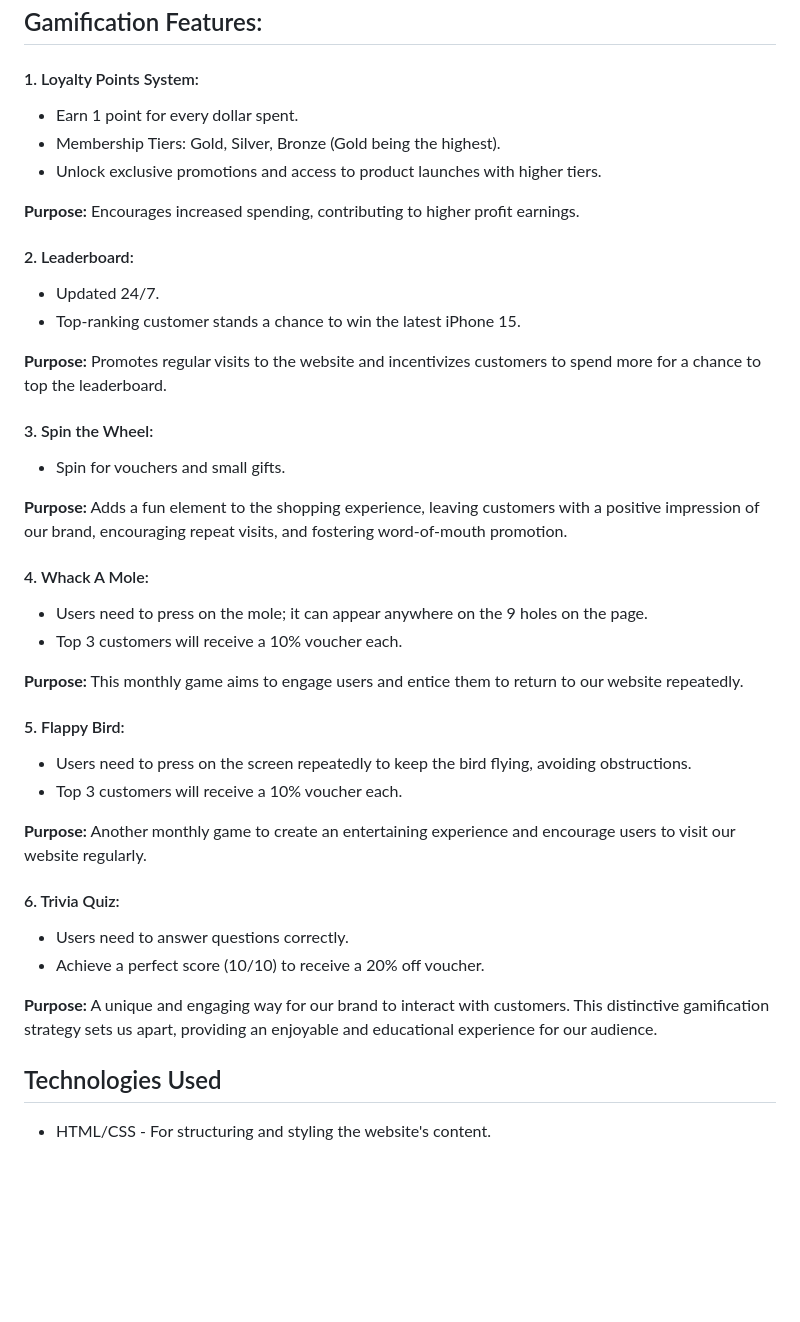
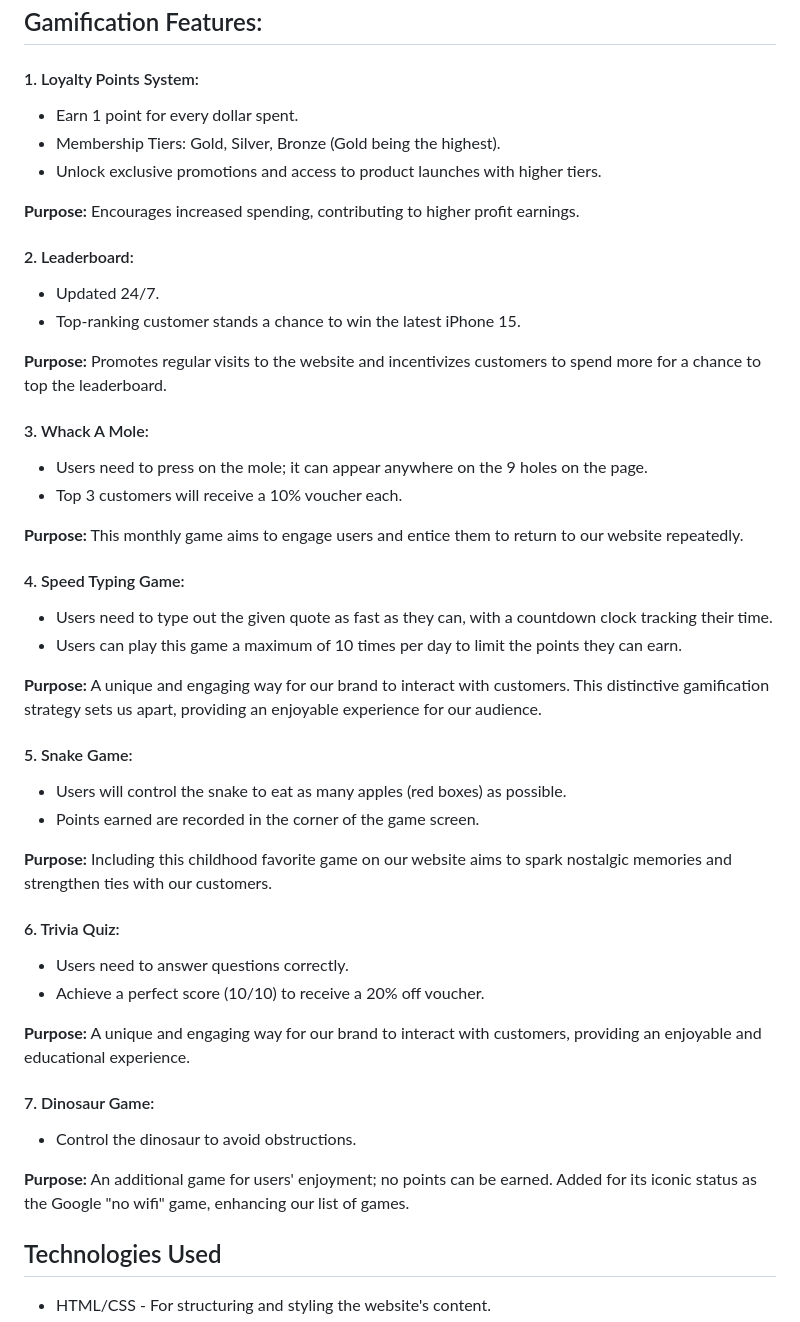
Before and after one commit to emery97/FED-ameliaXweiying, a Markdown page: README.md, the part around the change. Rendered like a GitHub page; blank space fills up the shorter version.

Commit message:
WY - README W/O CREDITS COMPLETED

```diff
--- a/README.md
+++ b/README.md
@@ -29,40 +29,46 @@ In a delightful contrast to our bold aesthetic, we introduce cute mini-games. Th
 ## Gamification Features:
 
 #### 1. Loyalty Points System:
-   - Earn 1 point for every dollar spent.
-   - Membership Tiers: Gold, Silver, Bronze (Gold being the highest).
-   - Unlock exclusive promotions and access to product launches with higher tiers.
+- Earn 1 point for every dollar spent.
+- Membership Tiers: Gold, Silver, Bronze (Gold being the highest).
+- Unlock exclusive promotions and access to product launches with higher tiers.
 
-   **Purpose:** Encourages increased spending, contributing to higher profit earnings.
+**Purpose:** Encourages increased spending, contributing to higher profit earnings.
 
 #### 2. Leaderboard:
-   - Updated 24/7.
-   - Top-ranking customer stands a chance to win the latest iPhone 15.
+- Updated 24/7.
+- Top-ranking customer stands a chance to win the latest iPhone 15.
 
-   **Purpose:** Promotes regular visits to the website and incentivizes customers to spend more for a chance to top the leaderboard.
+**Purpose:** Promotes regular visits to the website and incentivizes customers to spend more for a chance to top the leaderboard.
 
-#### 3. Spin the Wheel:
-   - Spin for vouchers and small gifts.
+#### 3. Whack A Mole:
+- Users need to press on the mole; it can appear anywhere on the 9 holes on the page.
+- Top 3 customers will receive a 10% voucher each.
 
-   **Purpose:** Adds a fun element to the shopping experience, leaving customers with a positive impression of our brand, encouraging repeat visits, and fostering word-of-mouth promotion.
+**Purpose:** This monthly game aims to engage users and entice them to return to our website repeatedly.
 
-#### 4. Whack A Mole:
-   - Users need to press on the mole; it can appear anywhere on the 9 holes on the page.
-   - Top 3 customers will receive a 10% voucher each.
+#### 4. Speed Typing Game:
+- Users need to type out the given quote as fast as they can, with a countdown clock tracking their time.
+- Users can play this game a maximum of 10 times per day to limit the points they can earn.
 
-   **Purpose:** This monthly game aims to engage users and entice them to return to our website repeatedly.
+**Purpose:** A unique and engaging way for our brand to interact with customers. This distinctive gamification strategy sets us apart, providing an enjoyable experience for our audience.
 
-#### 5. Flappy Bird:
-   - Users need to press on the screen repeatedly to keep the bird flying, avoiding obstructions.
-   - Top 3 customers will receive a 10% voucher each.
+#### 5. Snake Game:
+- Users will control the snake to eat as many apples (red boxes) as possible.
+- Points earned are recorded in the corner of the game screen.
 
-   **Purpose:** Another monthly game to create an entertaining experience and encourage users to visit our website regularly.
+**Purpose:** Including this childhood favorite game on our website aims to spark nostalgic memories and strengthen ties with our customers.
 
 #### 6. Trivia Quiz:
-   - Users need to answer questions correctly.
-   - Achieve a perfect score (10/10) to receive a 20% off voucher.
+- Users need to answer questions correctly.
+- Achieve a perfect score (10/10) to receive a 20% off voucher.
 
-   **Purpose:** A unique and engaging way for our brand to interact with customers. This distinctive gamification strategy sets us apart, providing an enjoyable and educational experience for our audience.
+**Purpose:** A unique and engaging way for our brand to interact with customers, providing an enjoyable and educational experience.
+
+#### 7. Dinosaur Game:
+- Control the dinosaur to avoid obstructions.
+
+**Purpose:** An additional game for users' enjoyment; no points can be earned. Added for its iconic status as the Google "no wifi" game, enhancing our list of games.
 
 
 ## Technologies Used
```
